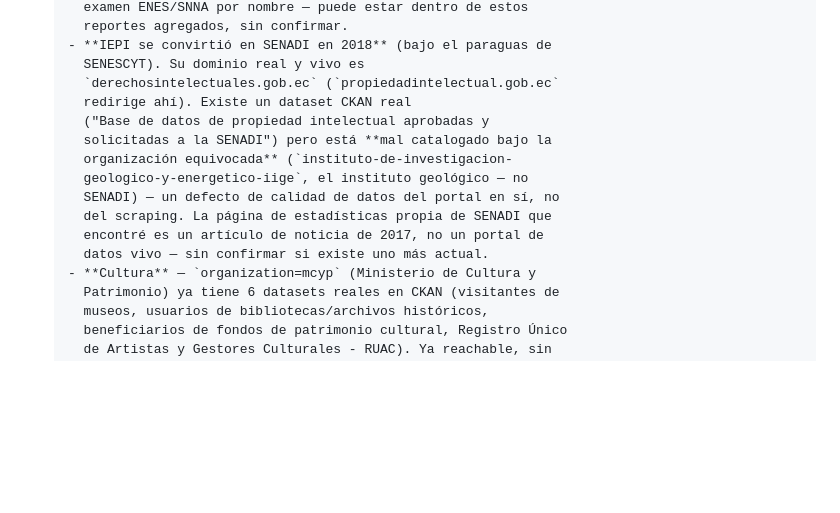
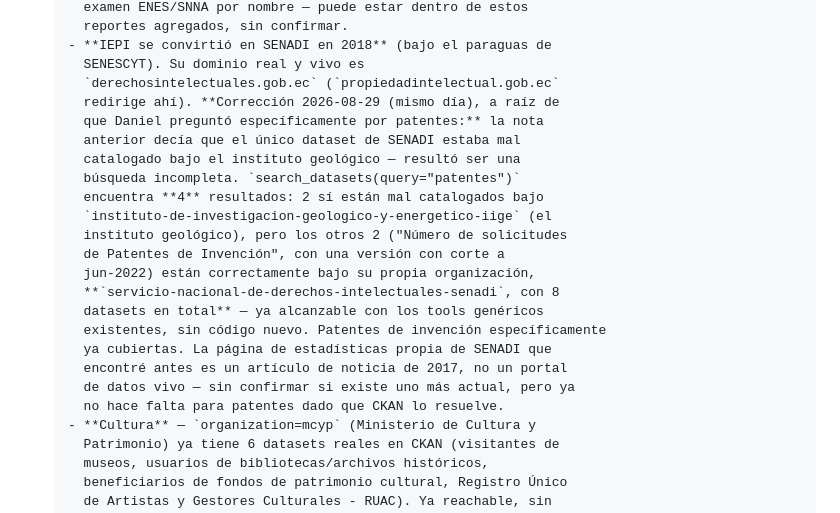
Before and after one commit to DweskZ/EcuDataMCP, a Markdown page: ROADMAP.md, the part around the change. Drawn GitHub-style; blank space fills up the shorter version.

Commit message:
Correct SENADI note: patents are already covered, not just misfiled
Daniel asked specifically about patents. A fuller search_datasets
query (not the narrower one used earlier) shows SENADI has its own
correctly-named CKAN org after all (servicio-nacional-de-derechos-
intelectuales-senadi, 8 datasets, including patent application
counts) -- the earlier note only caught 2 of 4 real results and wrongly
generalized "SENADI's data is misfiled" from those two. It's a mixed
picture: 2 real datasets are misfiled under the geology institute, but
patents specifically already have a proper home.

```diff
--- a/ROADMAP.md
+++ b/ROADMAP.md
@@ -673,15 +673,23 @@ Leyenda de estado: **[ ]** sin empezar · **[~]** parcial · **[x]** hecho
       - **IEPI se convirtió en SENADI en 2018** (bajo el paraguas de
         SENESCYT). Su dominio real y vivo es
         `derechosintelectuales.gob.ec` (`propiedadintelectual.gob.ec`
-        redirige ahí). Existe un dataset CKAN real
-        ("Base de datos de propiedad intelectual aprobadas y
-        solicitadas a la SENADI") pero está **mal catalogado bajo la
-        organización equivocada** (`instituto-de-investigacion-
-        geologico-y-energetico-iige`, el instituto geológico — no
-        SENADI) — un defecto de calidad de datos del portal en sí, no
-        del scraping. La página de estadísticas propia de SENADI que
-        encontré es un artículo de noticia de 2017, no un portal de
-        datos vivo — sin confirmar si existe uno más actual.
+        redirige ahí). **Corrección 2026-08-29 (mismo día), a raíz de
+        que Daniel preguntó específicamente por patentes:** la nota
+        anterior decía que el único dataset de SENADI estaba mal
+        catalogado bajo el instituto geológico — resultó ser una
+        búsqueda incompleta. `search_datasets(query="patentes")`
+        encuentra **4** resultados: 2 sí están mal catalogados bajo
+        `instituto-de-investigacion-geologico-y-energetico-iige` (el
+        instituto geológico), pero los otros 2 ("Número de solicitudes
+        de Patentes de Invención", con una versión con corte a
+        jun-2022) están correctamente bajo su propia organización,
+        **`servicio-nacional-de-derechos-intelectuales-senadi`, con 8
+        datasets en total** — ya alcanzable con los tools genéricos
+        existentes, sin código nuevo. Patentes de invención específicamente
+        ya cubiertas. La página de estadísticas propia de SENADI que
+        encontré antes es un artículo de noticia de 2017, no un portal
+        de datos vivo — sin confirmar si existe uno más actual, pero ya
+        no hace falta para patentes dado que CKAN lo resuelve.
       - **Cultura** — `organization=mcyp` (Ministerio de Cultura y
         Patrimonio) ya tiene 6 datasets reales en CKAN (visitantes de
         museos, usuarios de bibliotecas/archivos históricos,
```
